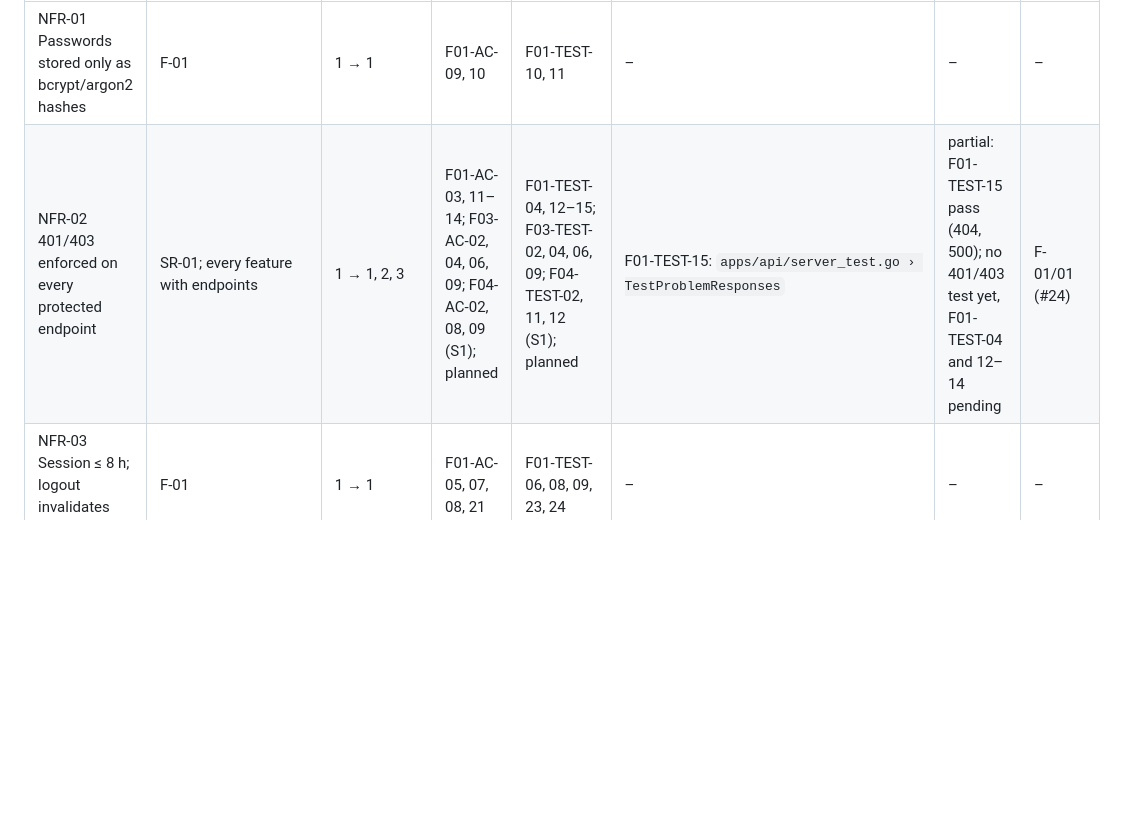
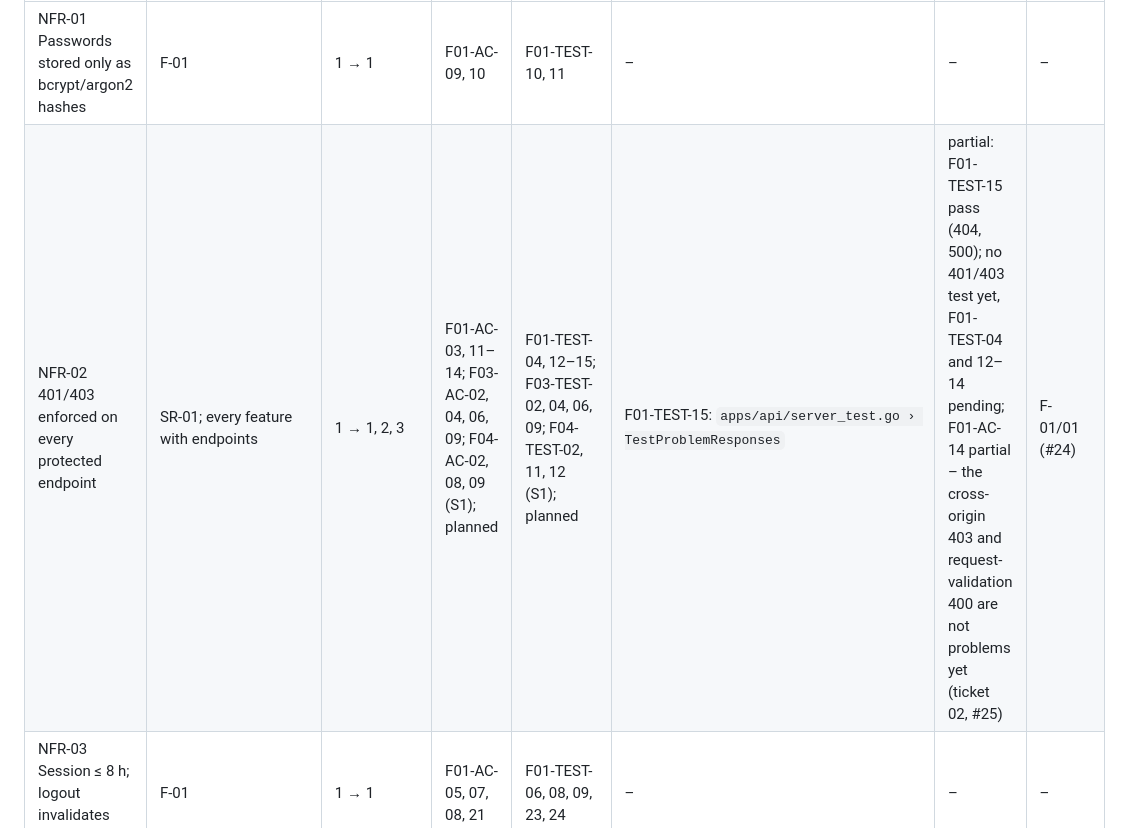
Before and after one commit to beambeambeam/claimflow, a Markdown page: docs/traceability.md, the part around the change. Rendered like a GitHub page; blank space fills up the shorter version.

Commit message:
docs: mark f01-ac-14 as partial until ticket 02

```diff
--- a/docs/traceability.md
+++ b/docs/traceability.md
@@ -63,7 +63,7 @@ How to read and update the columns:
 | Requirement | Feature/responsibility | Sprint (established → verified) | AC | Planned test | Actual test | Result | Version |
 | --- | --- | --- | --- | --- | --- | --- | --- |
 | NFR-01 Passwords stored only as bcrypt/argon2 hashes | F-01 | 1 → 1 | F01-AC-09, 10 | F01-TEST-10, 11 | – | – | – |
-| NFR-02 401/403 enforced on every protected endpoint | SR-01; every feature with endpoints | 1 → 1, 2, 3 | F01-AC-03, 11–14; F03-AC-02, 04, 06, 09; F04-AC-02, 08, 09 (S1); planned | F01-TEST-04, 12–15; F03-TEST-02, 04, 06, 09; F04-TEST-02, 11, 12 (S1); planned | F01-TEST-15: `apps/api/server_test.go › TestProblemResponses` | partial: F01-TEST-15 pass (404, 500); no 401/403 test yet, F01-TEST-04 and 12–14 pending | F-01/01 (#24) |
+| NFR-02 401/403 enforced on every protected endpoint | SR-01; every feature with endpoints | 1 → 1, 2, 3 | F01-AC-03, 11–14; F03-AC-02, 04, 06, 09; F04-AC-02, 08, 09 (S1); planned | F01-TEST-04, 12–15; F03-TEST-02, 04, 06, 09; F04-TEST-02, 11, 12 (S1); planned | F01-TEST-15: `apps/api/server_test.go › TestProblemResponses` | partial: F01-TEST-15 pass (404, 500); no 401/403 test yet, F01-TEST-04 and 12–14 pending; F01-AC-14 partial – the cross-origin 403 and request-validation 400 are not problems yet (ticket 02, #25) | F-01/01 (#24) |
 | NFR-03 Session ≤ 8 h; logout invalidates immediately | F-01 | 1 → 1 | F01-AC-05, 07, 08, 21 | F01-TEST-06, 08, 09, 23, 24 | – | – | – |
 | NFR-04 No secrets in Git; config from env | SR-02 | 1 → 1 (local scan); Lab 5 (cloud secrets) | F01-AC-16 (S1); planned (Lab 5) | F01-TEST-17, 18 (S1); planned (Lab 5) | F01-TEST-17: `apps/api/config_test.go › TestLoadConfigNamesTheInvalidVariable`; F01-TEST-18: manual check | pass (F01-TEST-17); F01-TEST-18 recorded in the F-01/01 PR | F-01/01 (#24) |
 | NFR-05 Data survives restart and redeploy | SR-03 | 1 → 1 (local restart); Lab 5 (GCP redeploy) | F04-AC-16 (S1); planned (Lab 5) | F04-TEST-19 (S1); planned (Lab 5) | – | – | – |
```
